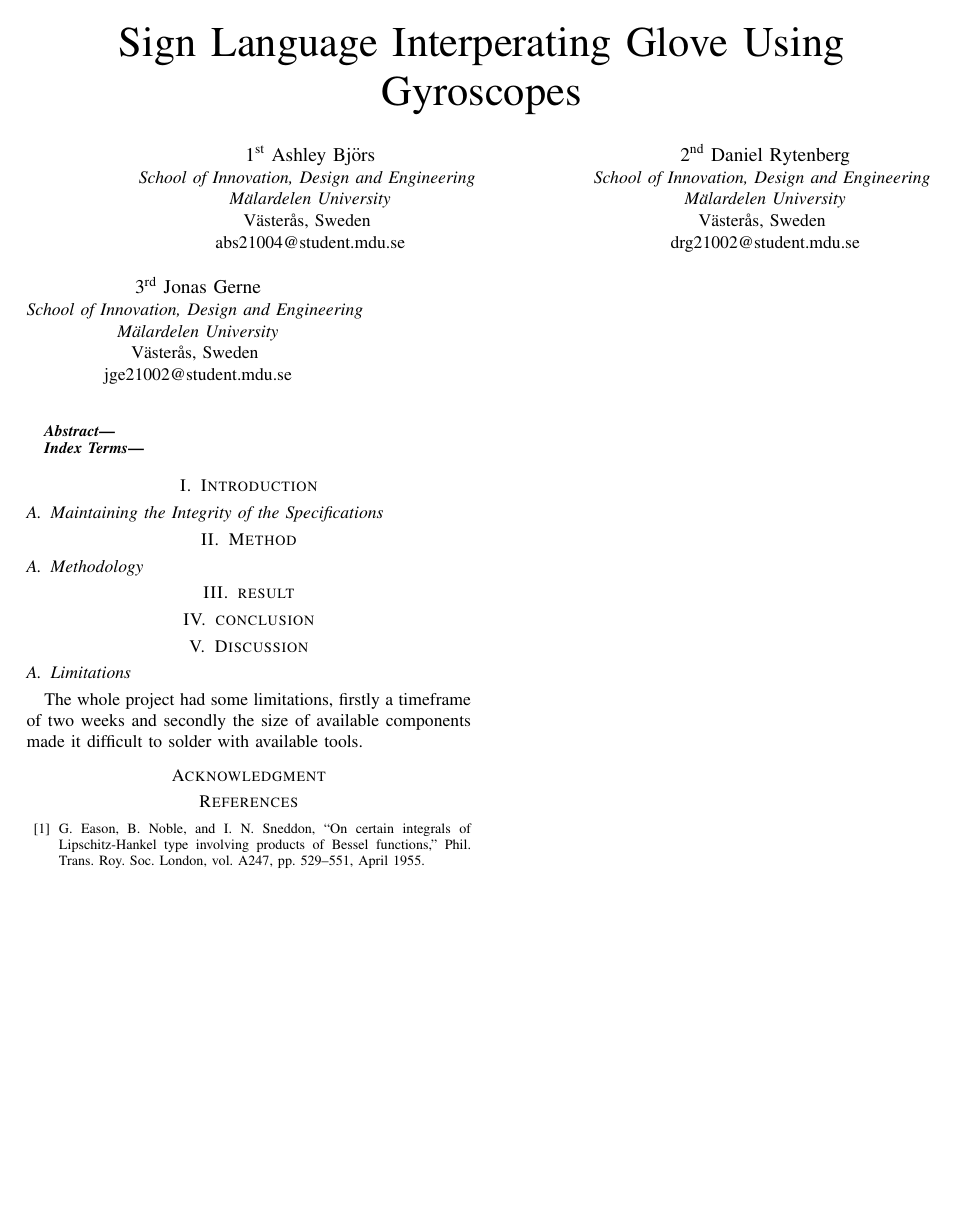
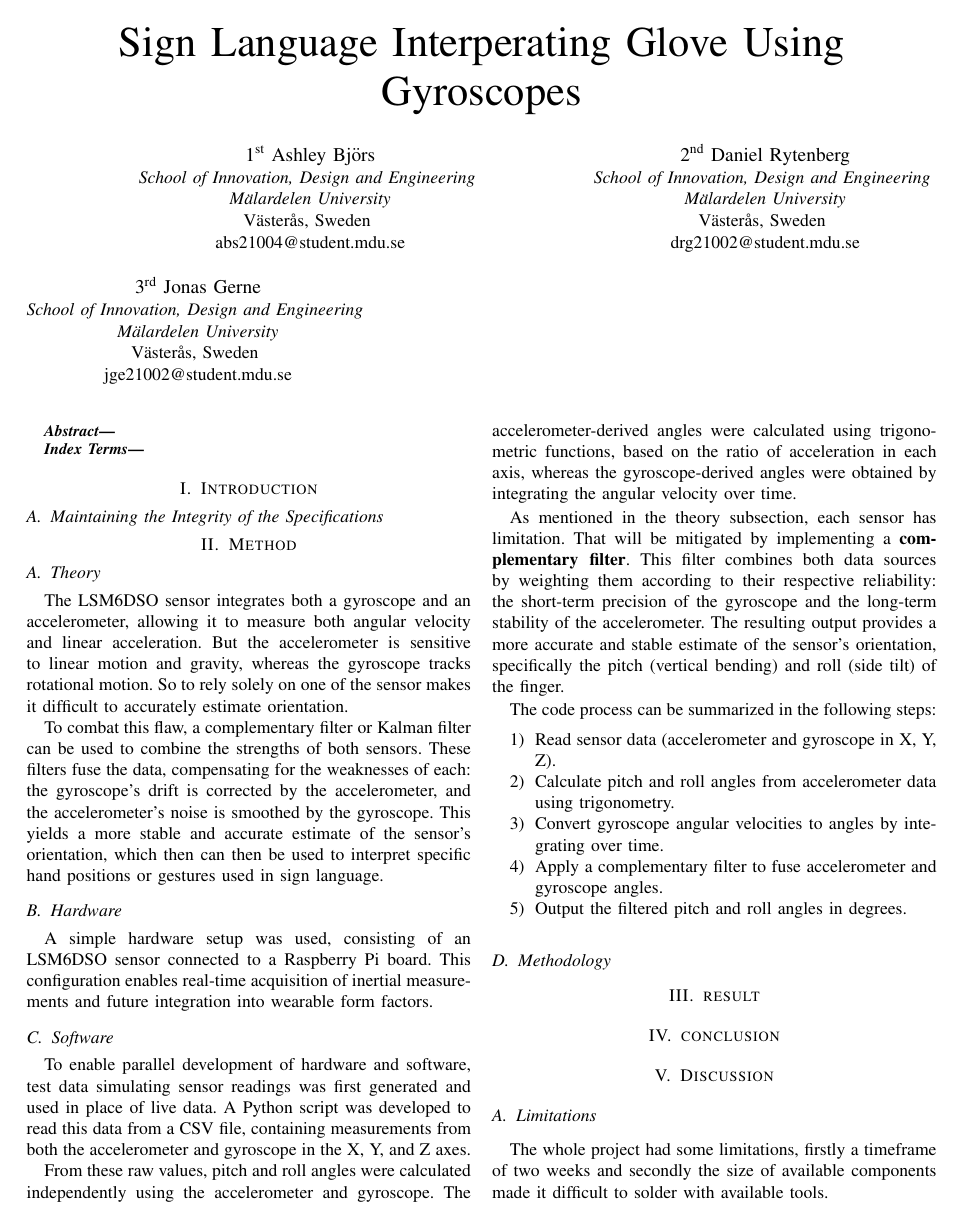
Before and after one commit to DanRyten/SesorTech-ELA400, a LaTeX paper (Project Raport/ELA400-Raport.tex): the whole page before the commit and page 1 of 2 after it. Compiled offline with pdfLaTeX; a missing font is replaced by an installed copy or a similar font; a LaTeX package or settings file that is missing is left out.

Commit message:
added Jonas method

```diff
--- a/Project Raport/ELA400-Raport.tex
+++ b/Project Raport/ELA400-Raport.tex
@@ -63,6 +63,31 @@ jge21002@student.mdu.se}
 
 
 \section{Method}
+\label{section:method}
+\subsection{Theory}
+The LSM6DSO sensor integrates both a gyroscope and an accelerometer, allowing it to measure both angular velocity and linear acceleration. But the accelerometer is sensitive to linear motion and gravity, whereas the gyroscope tracks rotational motion. So to rely solely on one of the sensor makes it difficult to accurately estimate orientation.
+
+To combat this flaw, a complementary filter or Kalman filter can be used to combine the strengths of both sensors. These filters fuse the data, compensating for the weaknesses of each: the gyroscope’s drift is corrected by the accelerometer, and the accelerometer’s noise is smoothed by the gyroscope. This yields a more stable and accurate estimate of the sensor's orientation, which then can then be used to interpret specific hand positions or gestures used in sign language.
+
+\subsection{Hardware}
+A simple hardware setup was used, consisting of an LSM6DSO sensor connected to a Raspberry Pi board. This configuration enables real-time acquisition of inertial measurements and future integration into wearable form factors.
+\subsection{Software}
+
+To enable parallel development of hardware and software, test data simulating sensor readings was first generated and used in place of live data. A Python script was developed to read this data from a CSV file, containing measurements from both the accelerometer and gyroscope in the X, Y, and Z axes.
+
+From these raw values, pitch and roll angles were calculated independently using the accelerometer and gyroscope. The accelerometer-derived angles were calculated using trigonometric functions, based on the ratio of acceleration in each axis, whereas the gyroscope-derived angles were obtained by integrating the angular velocity over time.
+
+As mentioned in the theory subsection, each sensor has limitation. That will be mitigated by implementing a \textbf{complementary filter}. This filter combines both data sources by weighting them according to their respective reliability: the short-term precision of the gyroscope and the long-term stability of the accelerometer. The resulting output provides a more accurate and stable estimate of the sensor's orientation, specifically the pitch (vertical bending) and roll (side tilt) of the finger.
+
+The code process can be summarized in the following steps:
+\begin{enumerate}
+    \item Read sensor data (accelerometer and gyroscope in X, Y, Z).
+    \item Calculate pitch and roll angles from accelerometer data using trigonometry.
+    \item Convert gyroscope angular velocities to angles by integrating over time.
+    \item Apply a complementary filter to fuse accelerometer and gyroscope angles.
+    \item Output the filtered pitch and roll angles in degrees.
+\end{enumerate}
+
 
 \subsection{Methodology}
 
```
Also changed, not shown: Project Raport/ELA400-Raport.pdf, 2 other files.
